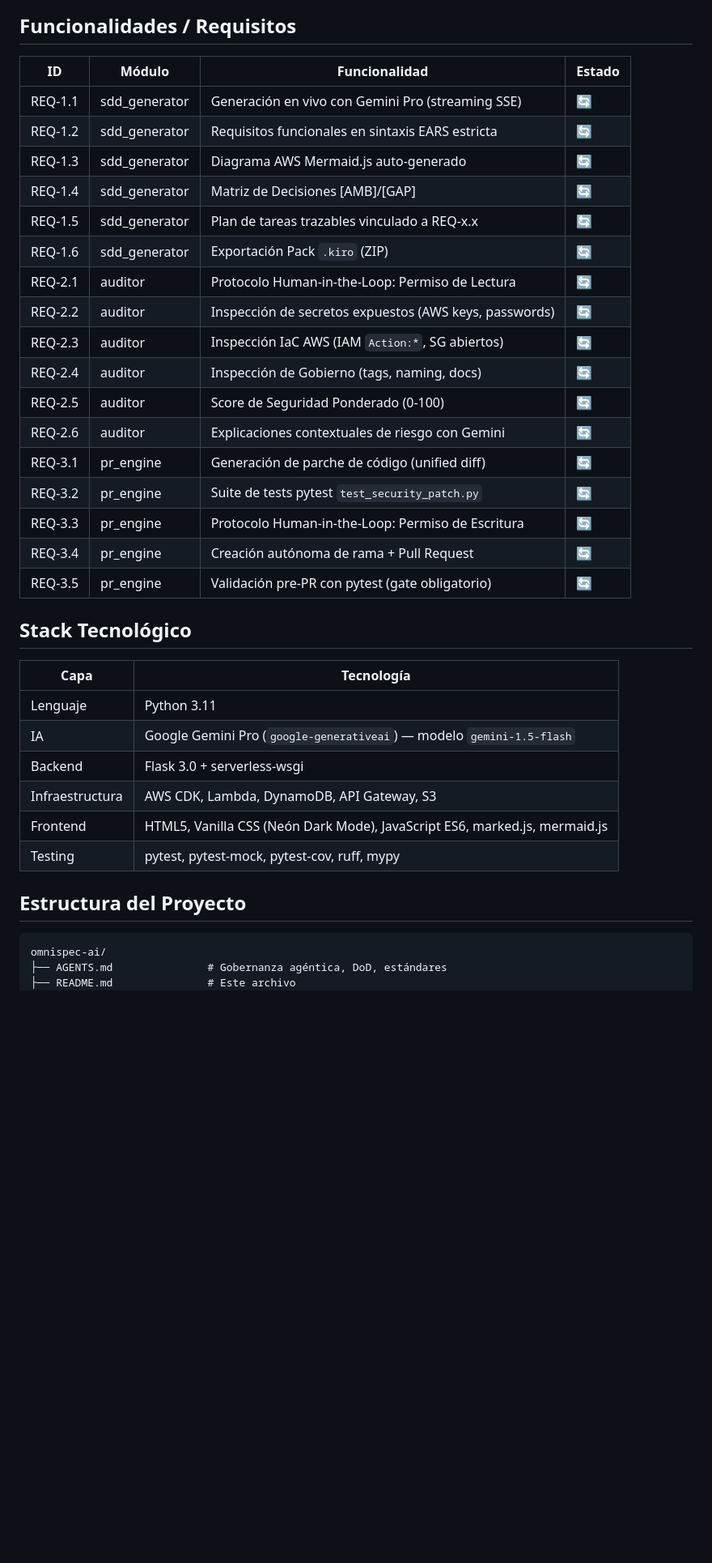
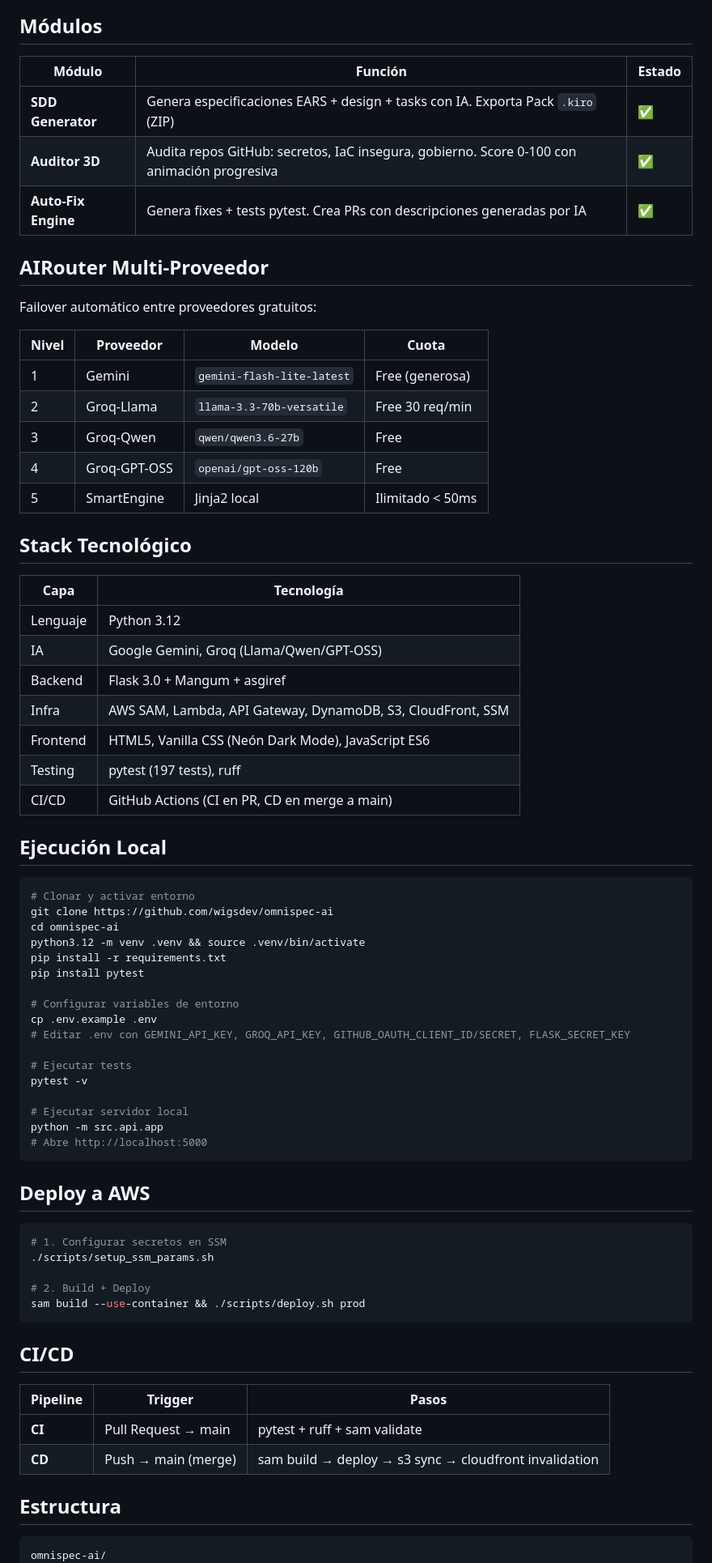
Before and after one commit to wigsdev/omnispec-ai, a Markdown page: README.md, the part around one of its changes. Shown at 81% size. Drawn GitHub-style; blank space fills up the shorter version.

````diff
--- a/README.md
+++ b/README.md
@@ -45,42 +52,78 @@ graph TB
 ```
 
-## Funcionalidades / Requisitos
+## Módulos
 
-| ID | Módulo | Funcionalidad | Estado |
-|----|--------|--------------|--------|
-| REQ-1.1 | sdd_generator | Generación en vivo con Gemini Pro (streaming SSE) | 🔄 |
-| REQ-1.2 | sdd_generator | Requisitos funcionales en sintaxis EARS estricta | 🔄 |
-| REQ-1.3 | sdd_generator | Diagrama AWS Mermaid.js auto-generado | 🔄 |
-| REQ-1.4 | sdd_generator | Matriz de Decisiones [AMB]/[GAP] | 🔄 |
-| REQ-1.5 | sdd_generator | Plan de tareas trazables vinculado a REQ-x.x | 🔄 |
-| REQ-1.6 | sdd_generator | Exportación Pack `.kiro` (ZIP) | 🔄 |
-| REQ-2.1 | auditor | Protocolo Human-in-the-Loop: Permiso de Lectura | 🔄 |
-| REQ-2.2 | auditor | Inspección de secretos expuestos (AWS keys, passwords) | 🔄 |
-| REQ-2.3 | auditor | Inspección IaC AWS (IAM `Action:*`, SG abiertos) | 🔄 |
-| REQ-2.4 | auditor | Inspección de Gobierno (tags, naming, docs) | 🔄 |
-| REQ-2.5 | auditor | Score de Seguridad Ponderado (0-100) | 🔄 |
-| REQ-2.6 | auditor | Explicaciones contextuales de riesgo con Gemini | 🔄 |
-| REQ-3.1 | pr_engine | Generación de parche de código (unified diff) | 🔄 |
-| REQ-3.2 | pr_engine | Suite de tests pytest `test_security_patch.py` | 🔄 |
-| REQ-3.3 | pr_engine | Protocolo Human-in-the-Loop: Permiso de Escritura | 🔄 |
-| REQ-3.4 | pr_engine | Creación autónoma de rama + Pull Request | 🔄 |
-| REQ-3.5 | pr_engine | Validación pre-PR con pytest (gate obligatorio) | 🔄 |
+| Módulo | Función | Estado |
+|--------|---------|--------|
+| **SDD Generator** | Genera especificaciones EARS + design + tasks con IA. Exporta Pack `.kiro` (ZIP) | ✅ |
+| **Auditor 3D** | Audita repos GitHub: secretos, IaC insegura, gobierno. Score 0-100 con animación progresiva | ✅ |
+| **Auto-Fix Engine** | Genera fixes + tests pytest. Crea PRs con descripciones generadas por IA | ✅ |
+
+## AIRouter Multi-Proveedor
+
+Failover automático entre proveedores gratuitos:
+
+| Nivel | Proveedor | Modelo | Cuota |
+|-------|-----------|--------|-------|
+| 1 | Gemini | `gemini-flash-lite-latest` | Free (generosa) |
+| 2 | Groq-Llama | `llama-3.3-70b-versatile` | Free 30 req/min |
+| 3 | Groq-Qwen | `qwen/qwen3.6-27b` | Free |
+| 4 | Groq-GPT-OSS | `openai/gpt-oss-120b` | Free |
+| 5 | SmartEngine | Jinja2 local | Ilimitado < 50ms |
 
 ## Stack Tecnológico
 
 | Capa | Tecnología |
 |------|-----------|
-| Lenguaje | Python 3.11 |
-| IA | Google Gemini Pro (`google-generativeai`) — modelo `gemini-1.5-flash` |
-| Backend | Flask 3.0 + serverless-wsgi |
-| Infraestructura | AWS CDK, Lambda, DynamoDB, API Gateway, S3 |
-| Frontend | HTML5, Vanilla CSS (Neón Dark Mode), JavaScript ES6, marked.js, mermaid.js |
-| Testing | pytest, pytest-mock, pytest-cov, ruff, mypy |
+| Lenguaje | Python 3.12 |
+| IA | Google Gemini, Groq (Llama/Qwen/GPT-OSS) |
+| Backend | Flask 3.0 + Mangum + asgiref |
+| Infra | AWS SAM, Lambda, API Gateway, DynamoDB, S3, CloudFront, SSM |
+| Frontend | HTML5, Vanilla CSS (Neón Dark Mode), JavaScript ES6 |
+| Testing | pytest (197 tests), ruff |
+| CI/CD | GitHub Actions (CI en PR, CD en merge a main) |
 
-## Estructura del Proyecto
+## Ejecución Local
+
+```bash
+# Clonar y activar entorno
+git clone https://github.com/wigsdev/omnispec-ai
+cd omnispec-ai
+python3.12 -m venv .venv && source .venv/bin/activate
+pip install -r requirements.txt
+pip install pytest
+
+# Configurar variables de entorno
+cp .env.example .env
+# Editar .env con GEMINI_API_KEY, GROQ_API_KEY, GITHUB_OAUTH_CLIENT_ID/SECRET, FLASK_SECRET_KEY
+
+# Ejecutar tests
+pytest -v
+
+# Ejecutar servidor local
+python -m src.api.app
+# Abre http://localhost:5000
+```
+
+## Deploy a AWS
+
+```bash
+# 1. Configurar secretos en SSM
+./scripts/setup_ssm_params.sh
+
+# 2. Build + Deploy
+sam build --use-container && ./scripts/deploy.sh prod
+```
+
+## CI/CD
+
+| Pipeline | Trigger | Pasos |
+|----------|---------|-------|
+| **CI** | Pull Request → main | pytest + ruff + sam validate |
+| **CD** | Push → main (merge) | sam build → deploy → s3 sync → cloudfront invalidation |
+
+## Estructura
 
 ```
 omnispec-ai/
-├── AGENTS.md               # Gobernanza agéntica, DoD, estándares
-├── README.md               # Este archivo
 ├── src/
````
Also changed, not shown: other parts of README.md (+43 -84 lines), CHANGELOG.md (+39 -0 lines), 1 other file.
